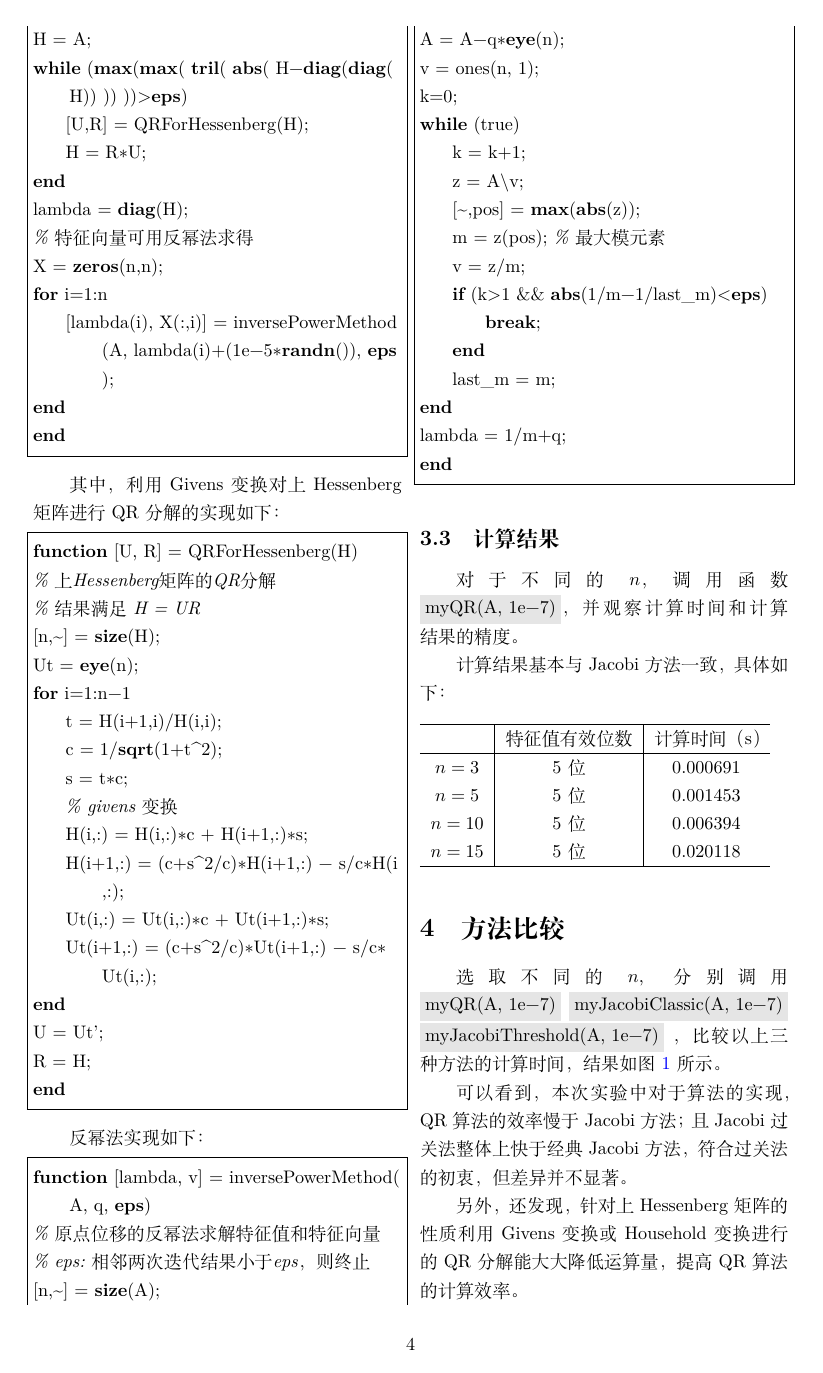
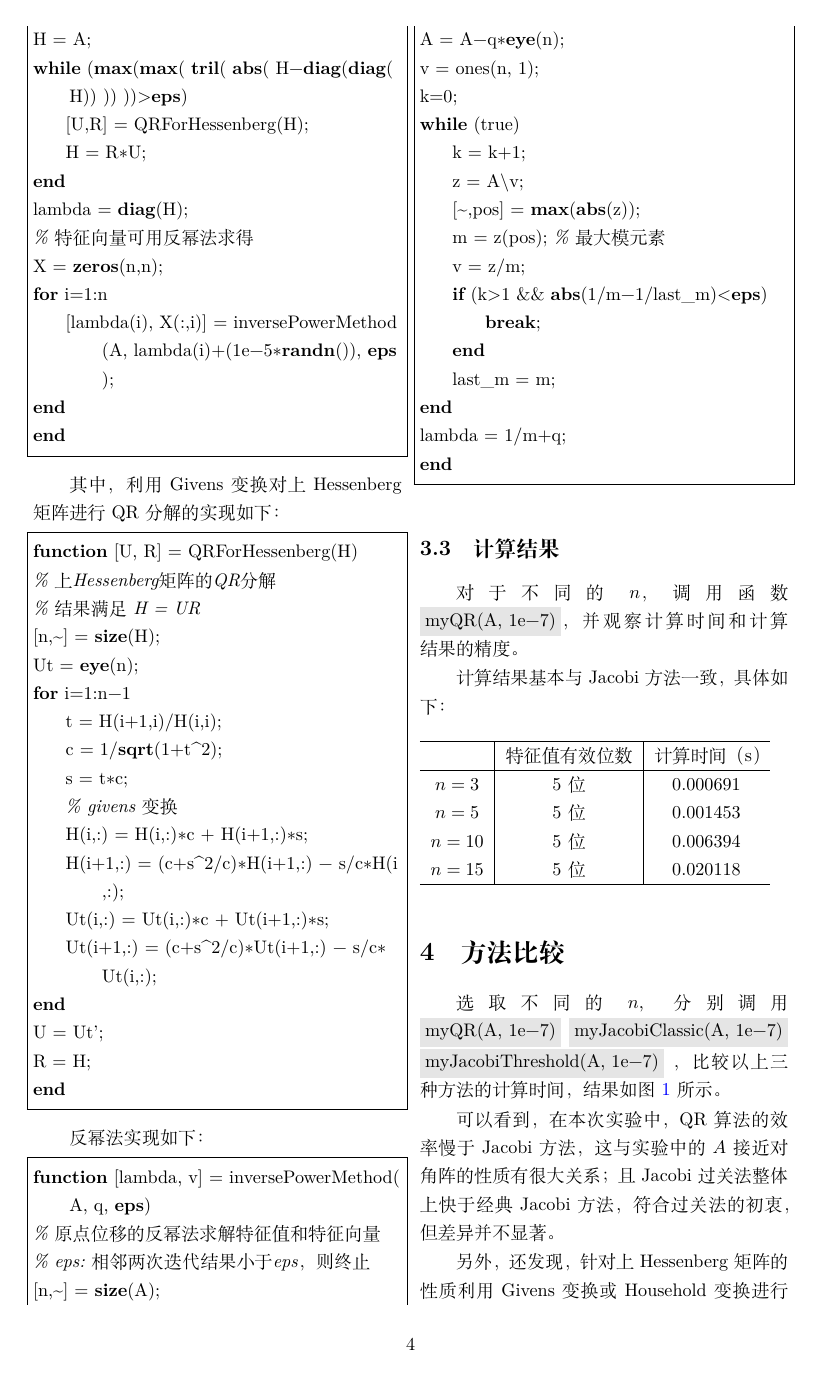
Before and after one commit to Manchery/numerical-analysis-practice, a LaTeX paper (practice-eig/doc/practice-eig-doc.tex): page 4 of 5. Compiled offline with XeLaTeX; a missing font is replaced by an installed copy or a similar font.

Commit message:
Modify: practice-eig-doc

```diff
--- a/practice-eig/doc/practice-eig-doc.tex
+++ b/practice-eig/doc/practice-eig-doc.tex
@@ -404,7 +404,7 @@ end
 		\label{cp_time}
 	\end{figure*}
 
-	可以看到，本次实验中对于算法的实现，QR 算法的效率慢于 Jacobi 方法；且 Jacobi 过关法整体上快于经典 Jacobi 方法，符合过关法的初衷，但差异并不显著。
+	可以看到，在本次实验中，QR 算法的效率慢于 Jacobi 方法，这与实验中的 $A$ 接近对角阵的性质有很大关系；且 Jacobi 过关法整体上快于经典 Jacobi 方法，符合过关法的初衷，但差异并不显著。
 
 	另外，还发现，针对上 Hessenberg 矩阵的性质利用 Givens 变换或 Household 变换进行的 QR 分解能大大降低运算量，提高 QR 算法的计算效率。
 
```
Also changed, not shown: practice-eig/doc/practice-eig-doc.pdf.
